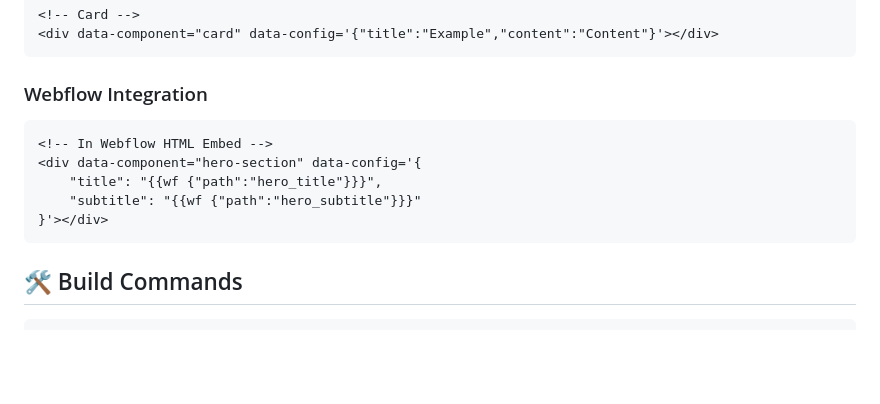
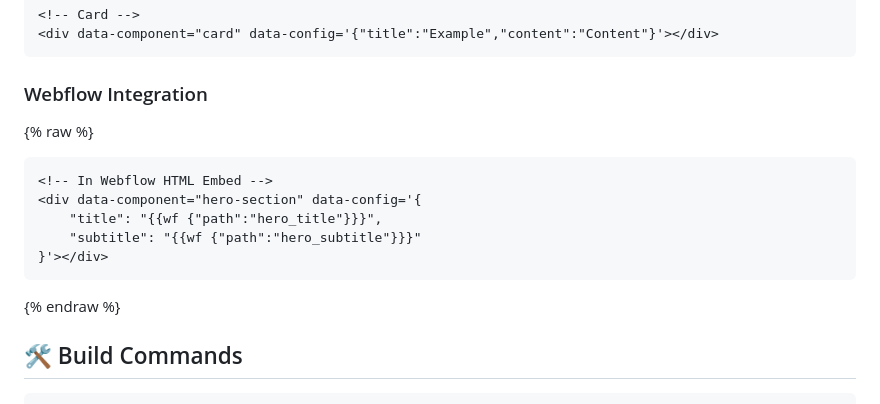
Before and after one commit to kunalkatre21/eka-ai-stack, a Markdown page: PROJECT-SETUP.md, the part around the change. Rendered like a GitHub page; blank space fills up the shorter version.

Commit message:
Update PROJECT-SETUP.md
one more fix attempt

````diff
--- a/PROJECT-SETUP.md
+++ b/PROJECT-SETUP.md
@@ -96,6 +96,7 @@ debugComponents();
 ```
 
 ### Webflow Integration
+{% raw %}
 ```html
 <!-- In Webflow HTML Embed -->
 <div data-component="hero-section" data-config='{
@@ -103,6 +104,7 @@ debugComponents();
     "subtitle": "{{wf {"path":"hero_subtitle"}}}"
 }'></div>
 ```
+ {% endraw %}
 
 ## 🛠️ Build Commands
 
````
